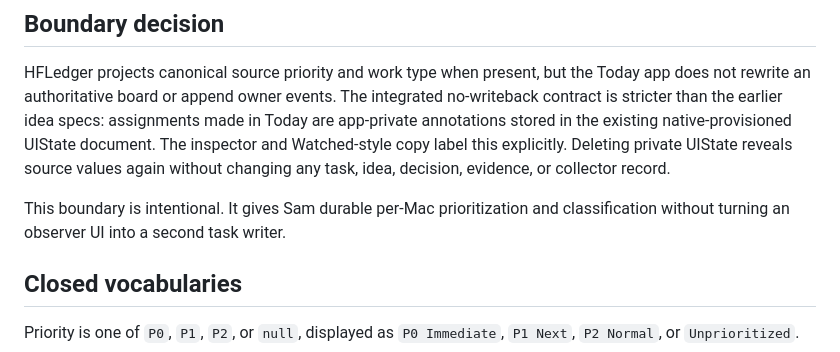
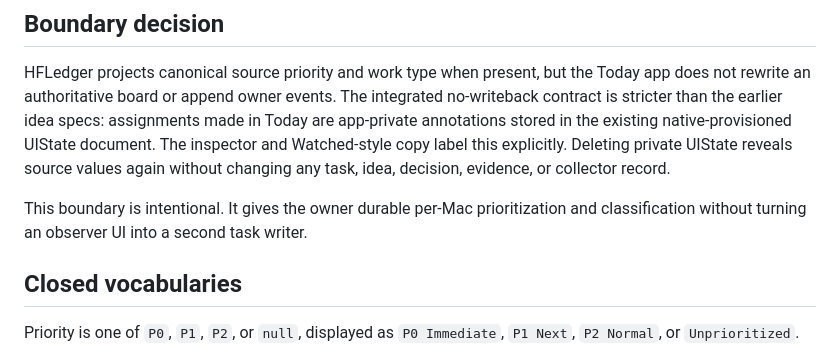
Before and after one commit to seven7out/HFLedger, a Markdown page: docs/redesign-v2/item-metadata.md, the part around the change. Drawn GitHub-style.

Commit message:
docs: use the neutral owner term in the metadata boundary note
Co-Authored-By: Claude Fable 5 <noreply@anthropic.com>

```diff
--- a/docs/redesign-v2/item-metadata.md
+++ b/docs/redesign-v2/item-metadata.md
@@ -12,8 +12,9 @@ native-provisioned UIState document. The inspector and Watched-style copy label
 this explicitly. Deleting private UIState reveals source values again without
 changing any task, idea, decision, evidence, or collector record.
 
-This boundary is intentional. It gives Sam durable per-Mac prioritization and
-classification without turning an observer UI into a second task writer.
+This boundary is intentional. It gives the owner durable per-Mac
+prioritization and classification without turning an observer UI into a second
+task writer.
 
 ## Closed vocabularies
 
```
